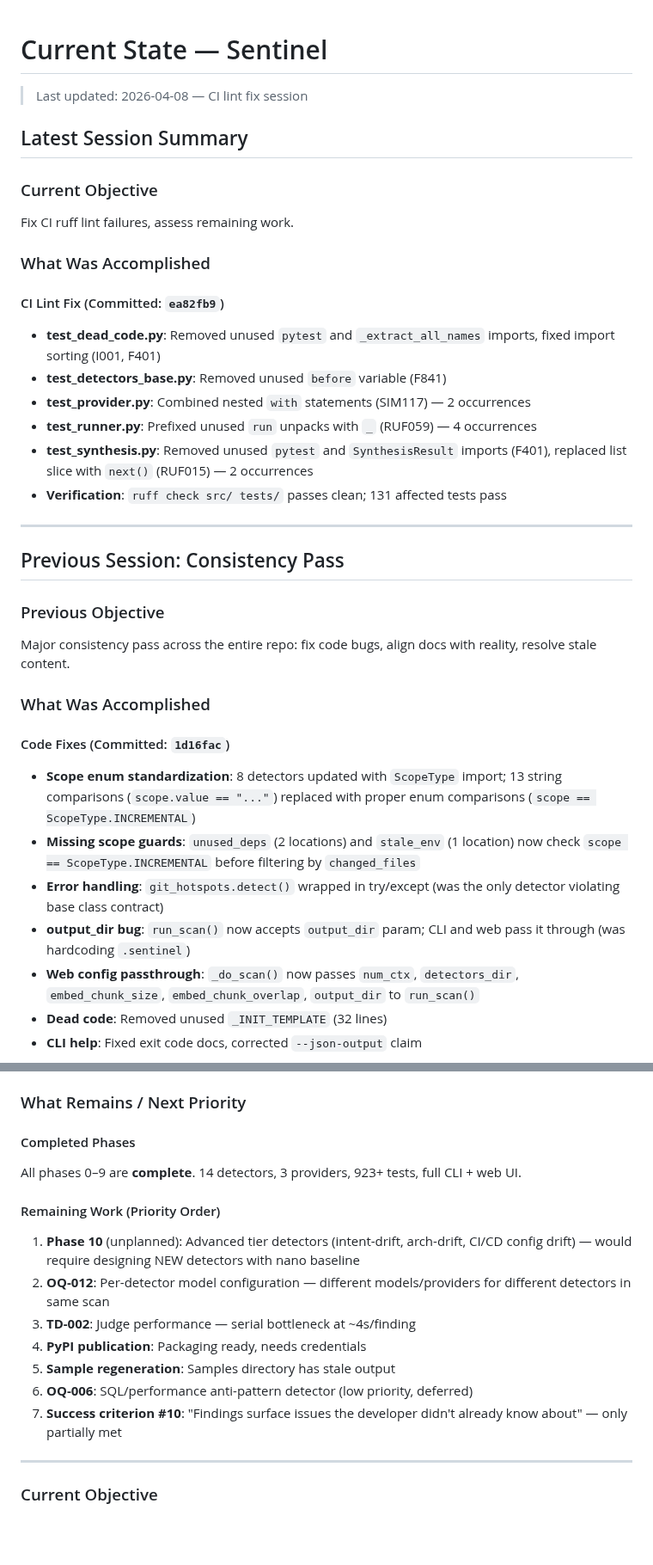
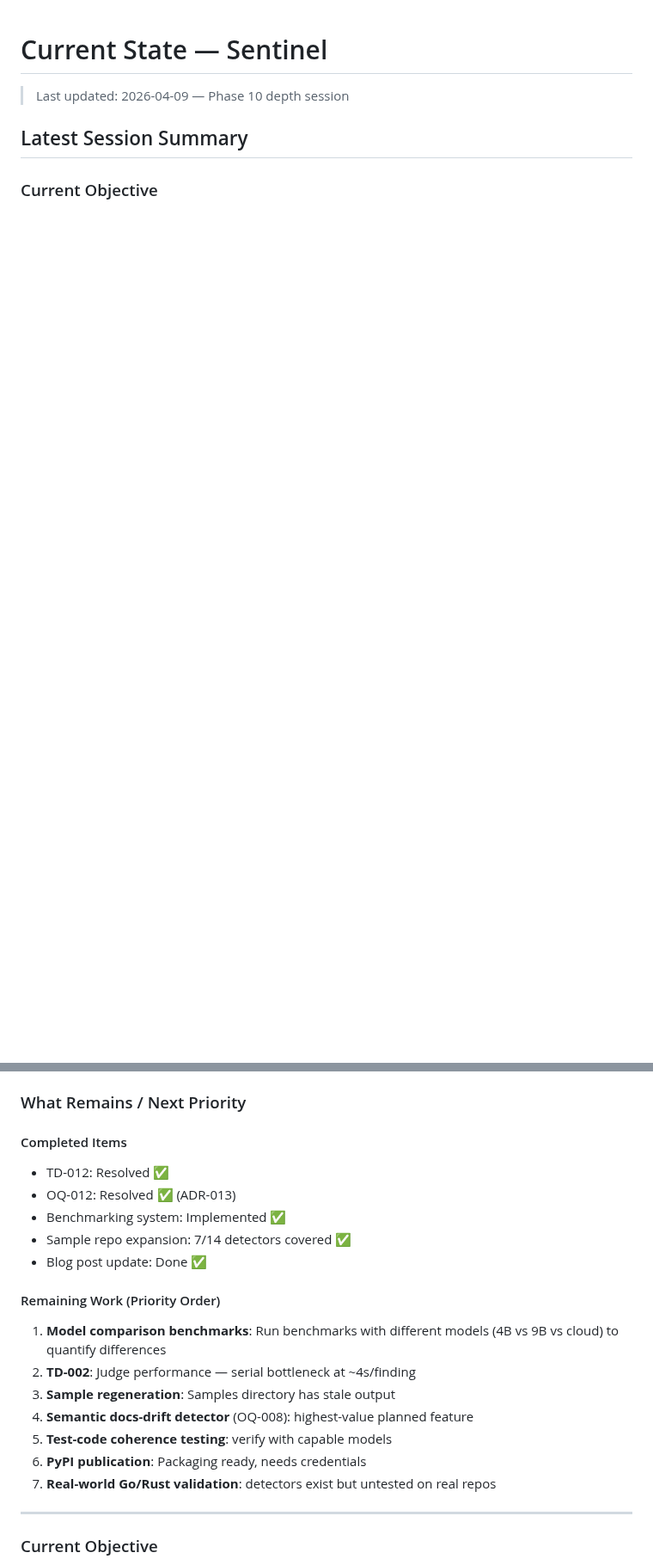
Before and after one commit to jcentner/sentinel, a Markdown page: roadmap/CURRENT-STATE.md, 2 parts joined by grey strips. Shown at 86% size. Rendered like a GitHub page; blank space fills up the shorter version.

```diff
--- a/roadmap/CURRENT-STATE.md
+++ b/roadmap/CURRENT-STATE.md
@@ -1,37 +1,7 @@
 # Current State — Sentinel
 
-> Last updated: 2026-04-08 — CI lint fix session
+> Last updated: 2026-04-09 — Phase 10 depth session
 
 ## Latest Session Summary
 
 ### Current Objective
-Fix CI ruff lint failures, assess remaining work.
-
-### What Was Accomplished
-
-#### CI Lint Fix (Committed: `ea82fb9`)
-- **test_dead_code.py**: Removed unused `pytest` and `_extract_all_names` imports, fixed import sorting (I001, F401)
-- **test_detectors_base.py**: Removed unused `before` variable (F841)
-- **test_provider.py**: Combined nested `with` statements (SIM117) — 2 occurrences
-- **test_runner.py**: Prefixed unused `run` unpacks with `_` (RUF059) — 4 occurrences
-- **test_synthesis.py**: Removed unused `pytest` and `SynthesisResult` imports (F401), replaced list slice with `next()` (RUF015) — 2 occurrences
-- **Verification**: `ruff check src/ tests/` passes clean; 131 affected tests pass
-
----
-
-## Previous Session: Consistency Pass
-
-### Previous Objective
-Major consistency pass across the entire repo: fix code bugs, align docs with reality, resolve stale content.
-
-### What Was Accomplished
-
-#### Code Fixes (Committed: `1d16fac`)
-- **Scope enum standardization**: 8 detectors updated with `ScopeType` import; 13 string comparisons (`scope.value == "..."`) replaced with proper enum comparisons (`scope == ScopeType.INCREMENTAL`)
-- **Missing scope guards**: `unused_deps` (2 locations) and `stale_env` (1 location) now check `scope == ScopeType.INCREMENTAL` before filtering by `changed_files`
-- **Error handling**: `git_hotspots.detect()` wrapped in try/except (was the only detector violating base class contract)
-- **output_dir bug**: `run_scan()` now accepts `output_dir` param; CLI and web pass it through (was hardcoding `.sentinel`)
-- **Web config passthrough**: `_do_scan()` now passes `num_ctx`, `detectors_dir`, `embed_chunk_size`, `embed_chunk_overlap`, `output_dir` to `run_scan()`
-- **Dead code**: Removed unused `_INIT_TEMPLATE` (32 lines)
-- **CLI help**: Fixed exit code docs, corrected `--json-output` claim
-
@@ -81,17 +76,21 @@ Major consistency pass across the entire repo: fix code bugs, align docs with re
 
 ### What Remains / Next Priority
 
-#### Completed Phases
-All phases 0–9 are **complete**. 14 detectors, 3 providers, 923+ tests, full CLI + web UI.
+#### Completed Items
+- TD-012: Resolved ✅
+- OQ-012: Resolved ✅ (ADR-013)
+- Benchmarking system: Implemented ✅
+- Sample repo expansion: 7/14 detectors covered ✅
+- Blog post update: Done ✅
 
 #### Remaining Work (Priority Order)
-1. **Phase 10** (unplanned): Advanced tier detectors (intent-drift, arch-drift, CI/CD config drift) — would require designing NEW detectors with nano baseline
-2. **OQ-012**: Per-detector model configuration — different models/providers for different detectors in same scan
-3. **TD-002**: Judge performance — serial bottleneck at ~4s/finding
-4. **PyPI publication**: Packaging ready, needs credentials
-5. **Sample regeneration**: Samples directory has stale output
-6. **OQ-006**: SQL/performance anti-pattern detector (low priority, deferred)
-7. **Success criterion #10**: "Findings surface issues the developer didn't already know about" — only partially met
+1. **Model comparison benchmarks**: Run benchmarks with different models (4B vs 9B vs cloud) to quantify differences
+2. **TD-002**: Judge performance — serial bottleneck at ~4s/finding
+3. **Sample regeneration**: Samples directory has stale output
+4. **Semantic docs-drift detector** (OQ-008): highest-value planned feature
+5. **Test-code coherence testing**: verify with capable models
+6. **PyPI publication**: Packaging ready, needs credentials
+7. **Real-world Go/Rust validation**: detectors exist but untested on real repos
 
 ---
 
```
Also changed, not shown: other parts of roadmap/CURRENT-STATE.md (+59 -34 lines).
